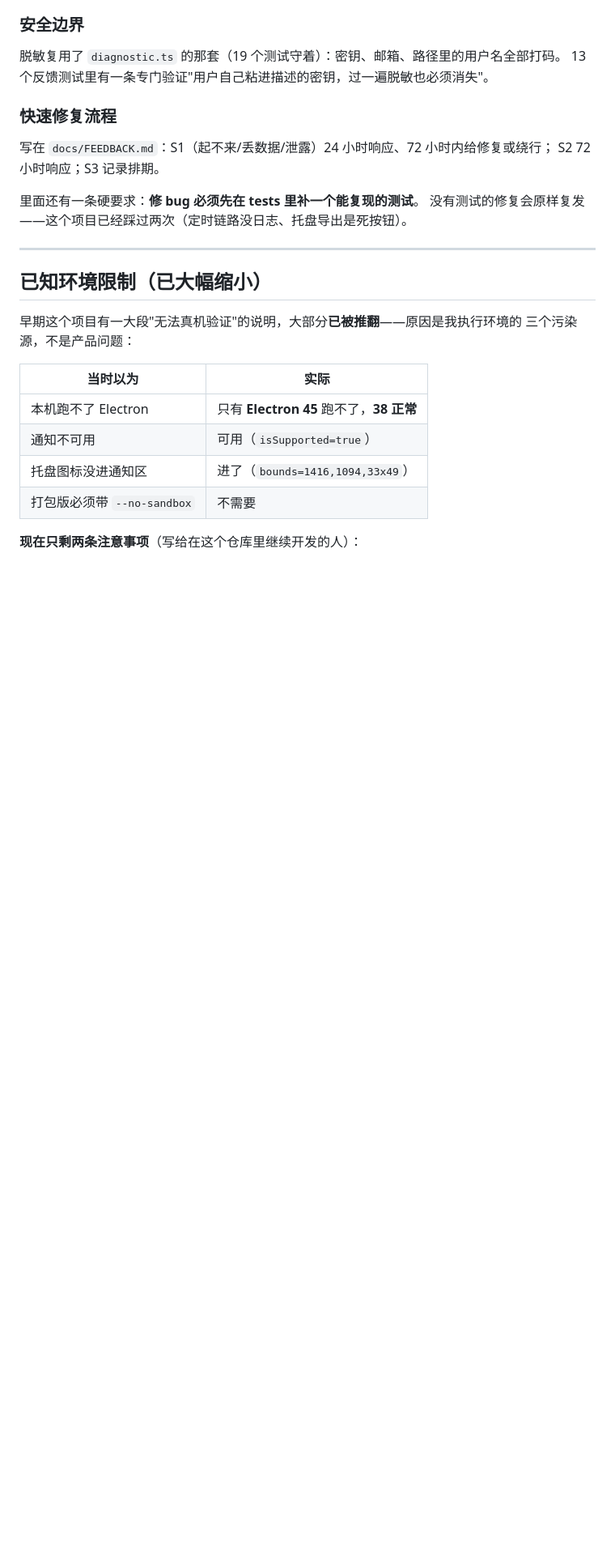
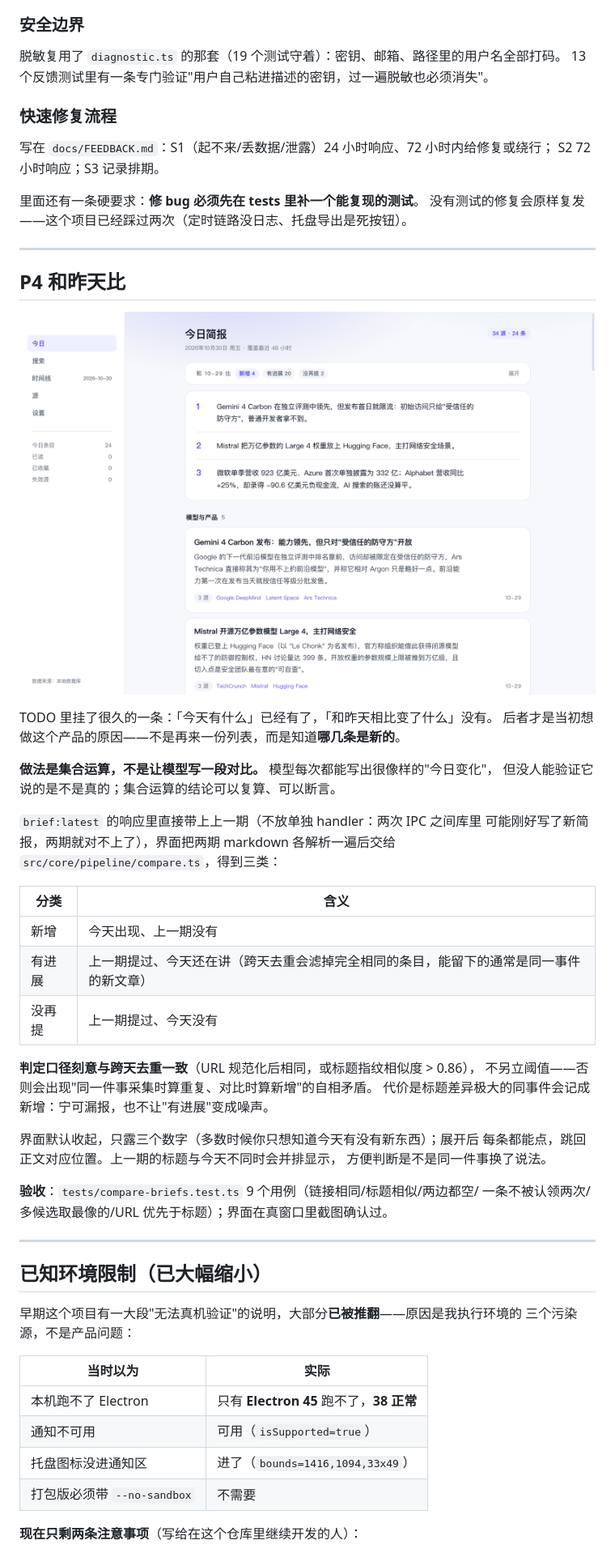
Before and after one commit to husleng24/meerkat, a Markdown page: README.md, the part around one of its changes. Shown at 81% size. Drawn GitHub-style; pictures changed too: docs/assets/ui-compare.png (added); blank space fills up the shorter version.

```diff
--- a/README.md
+++ b/README.md
@@ -525,6 +527,39 @@ S2 72 小时响应；S3 记录排期。
 
 ---
 
+## P4 和昨天比
+
+![和昨天比](docs/assets/ui-compare.png)
+
+TODO 里挂了很久的一条：「今天有什么」已经有了，「和昨天相比变了什么」没有。
+后者才是当初想做这个产品的原因——不是再来一份列表，而是知道**哪几条是新的**。
+
+**做法是集合运算，不是让模型写一段对比。** 模型每次都能写出很像样的"今日变化"，
+但没人能验证它说的是不是真的；集合运算的结论可以复算、可以断言。
+
+`brief:latest` 的响应里直接带上上一期（不放单独 handler：两次 IPC 之间库里
+可能刚好写了新简报，两期就对不上了），界面把两期 markdown 各解析一遍后交给
+`src/core/pipeline/compare.ts`，得到三类：
+
+| 分类 | 含义 |
+|---|---|
+| 新增 | 今天出现、上一期没有 |
+| 有进展 | 上一期提过、今天还在讲（跨天去重会滤掉完全相同的条目，能留下的通常是同一事件的新文章） |
+| 没再提 | 上一期提过、今天没有 |
+
+**判定口径刻意与跨天去重一致**（URL 规范化后相同，或标题指纹相似度 > 0.86），
+不另立阈值——否则会出现"同一件事采集时算重复、对比时算新增"的自相矛盾。
+代价是标题差异极大的同事件会记成新增：宁可漏报，也不让"有进展"变成噪声。
+
+界面默认收起，只露三个数字（多数时候你只想知道今天有没有新东西）；展开后
+每条都能点，跳回正文对应位置。上一期的标题与今天不同时会并排显示，
+方便判断是不是同一件事换了说法。
+
+**验收**：`tests/compare-briefs.test.ts` 9 个用例（链接相同/标题相似/两边都空/
+一条不被认领两次/多候选取最像的/URL 优先于标题）；界面在真窗口里截图确认过。
+
+---
+
 ## 已知环境限制（已大幅缩小）
 
 早期这个项目有一大段"无法真机验证"的说明，大部分**已被推翻**——原因是我执行环境的
```
Also changed, not shown: other parts of README.md (+2 -0 lines), docs/TODO.md (+15 -28 lines), 14 other files.
